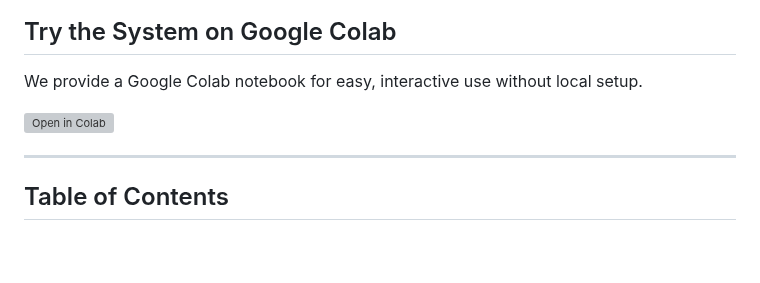
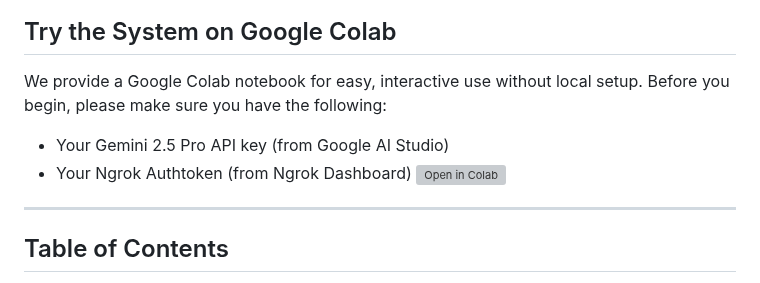
Before and after one commit to Wong-Kai-Xian/CVE_Threat_Intelligence_Toolkit, a Markdown page: README.md, the part around the change. Rendered like a GitHub page; blank space fills up the shorter version; grey boxes are pictures that could not be loaded.

```diff
--- a/README.md
+++ b/README.md
@@ -21,7 +21,9 @@ The diagram below illustrates the overall workflow of the system, including the
 ## Try the System on Google Colab
 
 We provide a Google Colab notebook for easy, interactive use without local setup.
-
+Before you begin, please make sure you have the following:
+- Your Gemini 2.5 Pro API key (from Google AI Studio)
+- Your Ngrok Authtoken (from Ngrok Dashboard)
 [![Open in Colab](https://colab.research.google.com/assets/colab-badge.svg)](https://colab.research.google.com/drive/1vInaY-z0rhn--4Hc5Dn-72MA4Oj15moC?usp=sharing)
 
 
```
